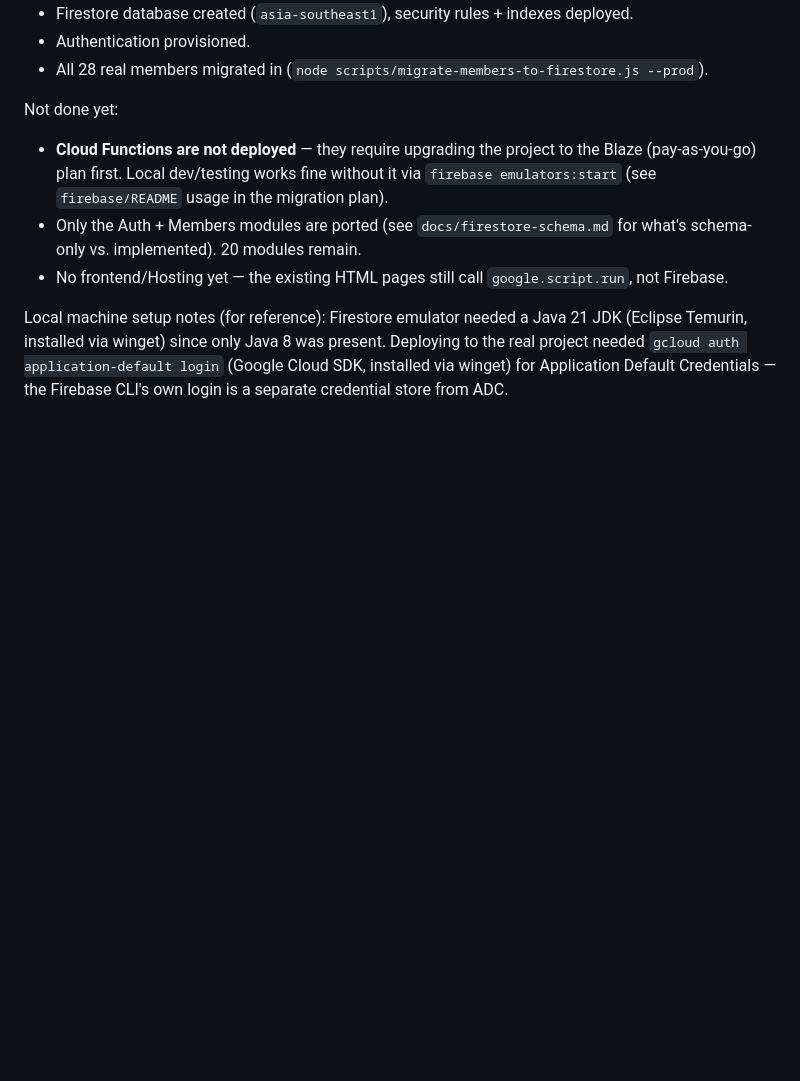
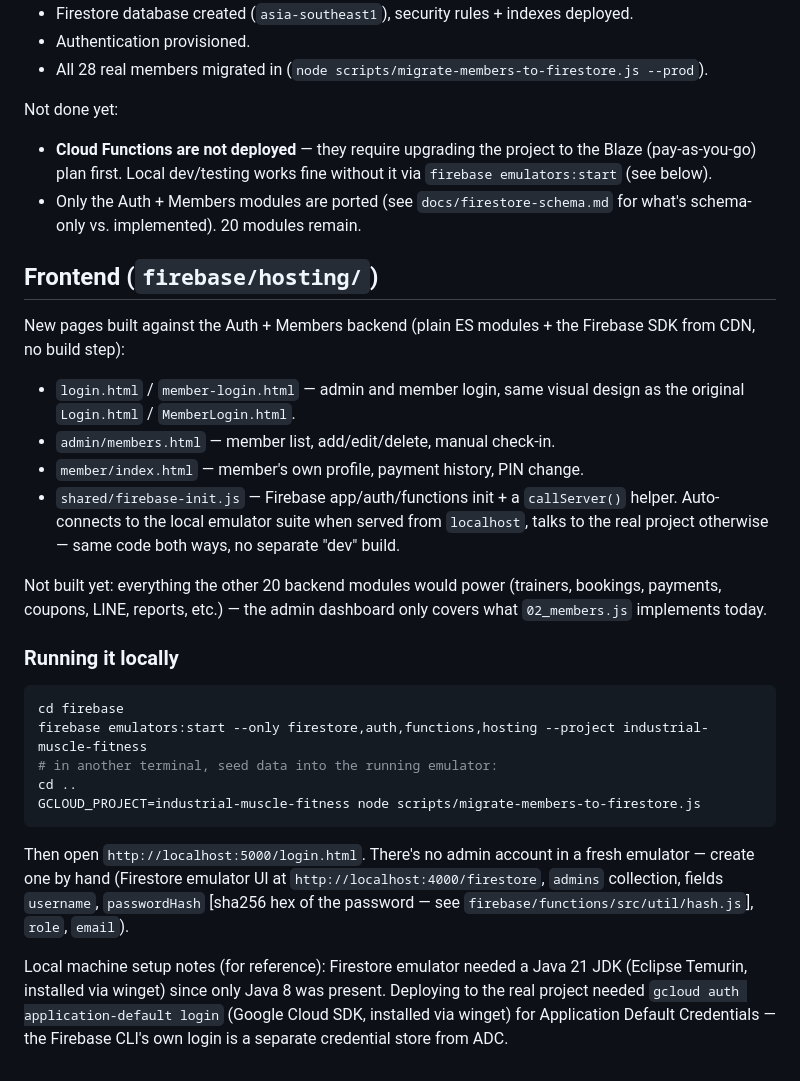
Before and after one commit to Draco-afk/Industrial-Muscle-Fitness, a Markdown page: README.md, the part around the change. Drawn GitHub-style; blank space fills up the shorter version.

Commit message:
Document the frontend and local emulator workflow in README

````diff
--- a/README.md
+++ b/README.md
@@ -41,11 +41,42 @@ Done against the real project:
 Not done yet:
 - **Cloud Functions are not deployed** — they require upgrading the project to the
   Blaze (pay-as-you-go) plan first. Local dev/testing works fine without it via
-  `firebase emulators:start` (see `firebase/README` usage in the migration plan).
+  `firebase emulators:start` (see below).
 - Only the Auth + Members modules are ported (see `docs/firestore-schema.md` for
   what's schema-only vs. implemented). 20 modules remain.
-- No frontend/Hosting yet — the existing HTML pages still call
-  `google.script.run`, not Firebase.
+
+## Frontend (`firebase/hosting/`)
+
+New pages built against the Auth + Members backend (plain ES modules + the
+Firebase SDK from CDN, no build step):
+
+- `login.html` / `member-login.html` — admin and member login, same visual
+  design as the original `Login.html` / `MemberLogin.html`.
+- `admin/members.html` — member list, add/edit/delete, manual check-in.
+- `member/index.html` — member's own profile, payment history, PIN change.
+- `shared/firebase-init.js` — Firebase app/auth/functions init + a
+  `callServer()` helper. Auto-connects to the local emulator suite when
+  served from `localhost`, talks to the real project otherwise — same code
+  both ways, no separate "dev" build.
+
+Not built yet: everything the other 20 backend modules would power
+(trainers, bookings, payments, coupons, LINE, reports, etc.) — the admin
+dashboard only covers what `02_members.js` implements today.
+
+### Running it locally
+
+```bash
+cd firebase
+firebase emulators:start --only firestore,auth,functions,hosting --project industrial-muscle-fitness
+# in another terminal, seed data into the running emulator:
+cd ..
+GCLOUD_PROJECT=industrial-muscle-fitness node scripts/migrate-members-to-firestore.js
+```
+Then open `http://localhost:5000/login.html`. There's no admin account in a
+fresh emulator — create one by hand (Firestore emulator UI at
+`http://localhost:4000/firestore`, `admins` collection, fields `username`,
+`passwordHash` [sha256 hex of the password — see `firebase/functions/src/util/hash.js`],
+`role`, `email`).
 
 Local machine setup notes (for reference): Firestore emulator needed a Java 21
 JDK (Eclipse Temurin, installed via winget) since only Java 8 was present.
````
